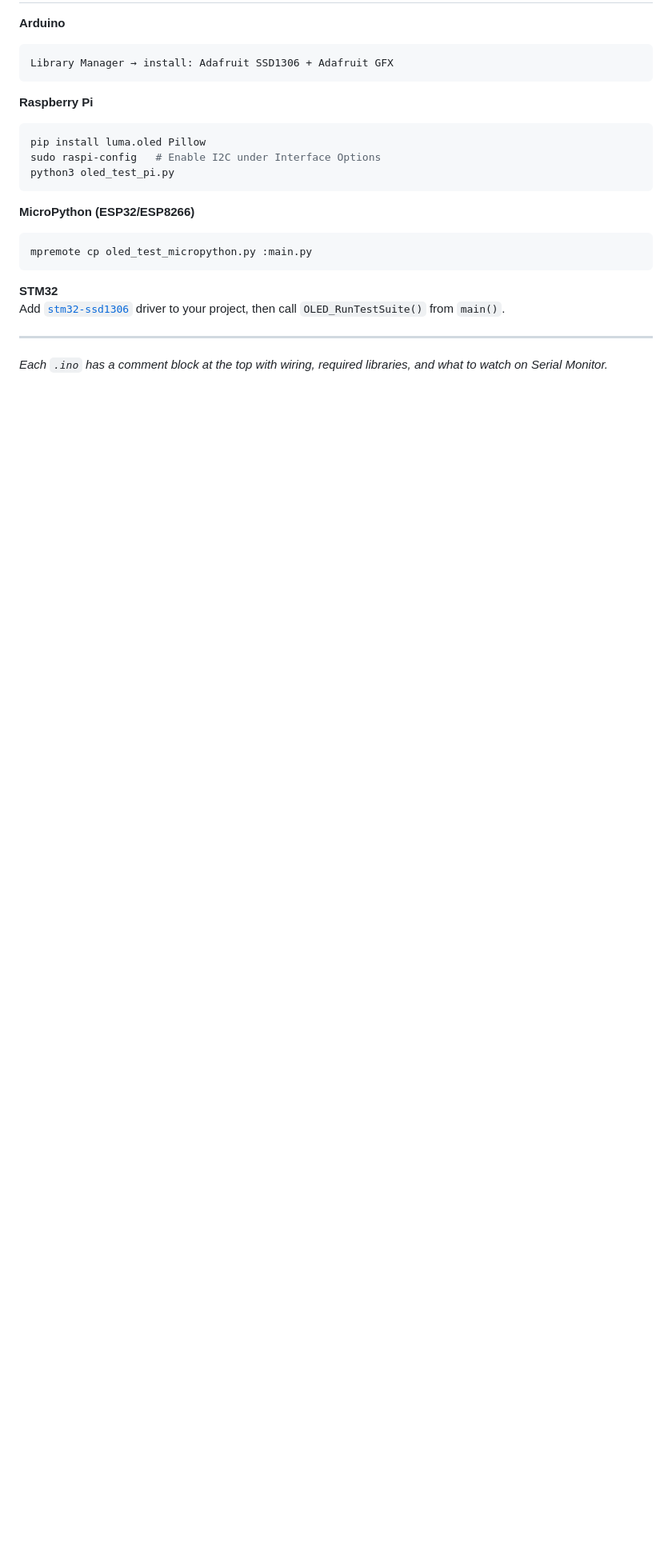
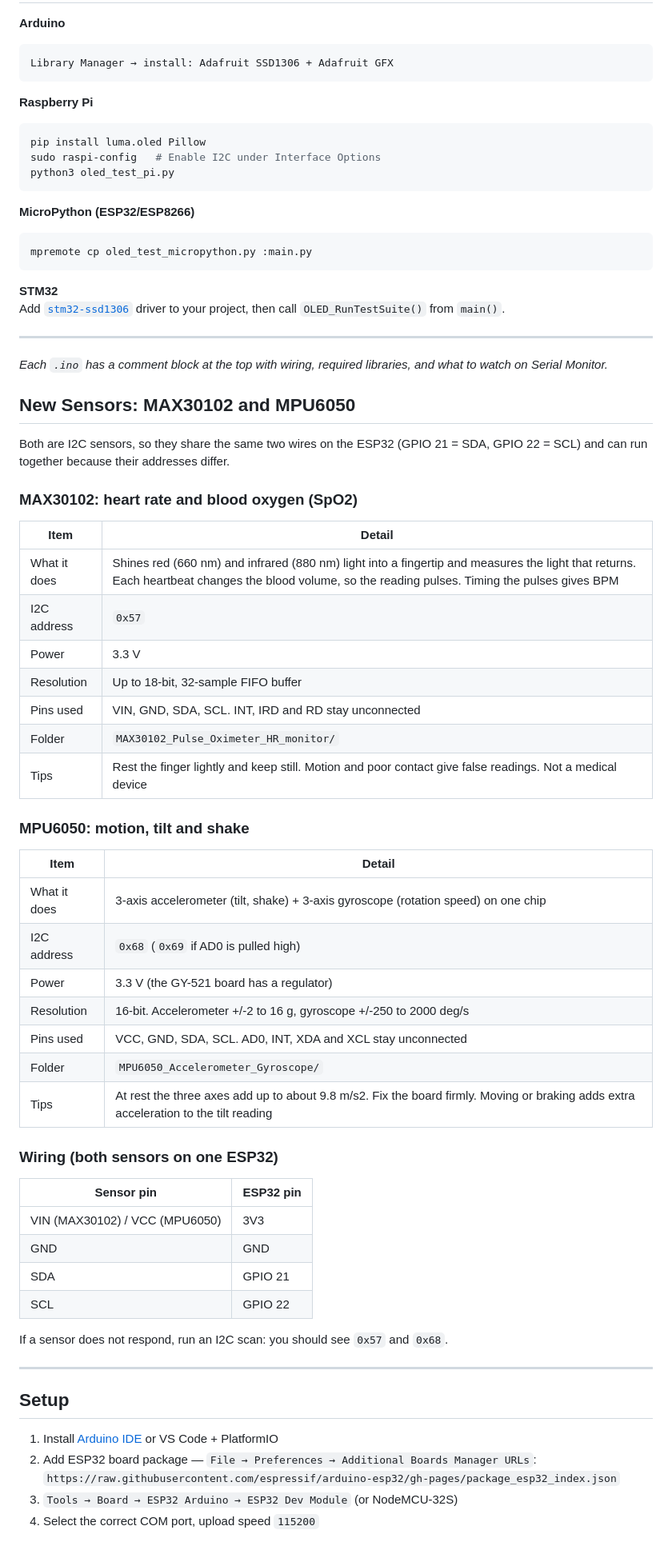
Before and after one commit to Das-Aditi/IoT-Fun-Codes, a Markdown page: README.md, the part around the change. Shown at 80% size. GitHub-like rendering; blank space fills up the shorter version.

Commit message:
Added Meta data on MAX30102 & MPU6050

```diff
--- a/README.md
+++ b/README.md
@@ -237,3 +237,53 @@ Add [`stm32-ssd1306`](https://github.com/afiskon/stm32-ssd1306) driver to your p
 ---
 
 *Each `.ino` has a comment block at the top with wiring, required libraries, and what to watch on Serial Monitor.*
+
+
+## New Sensors: MAX30102 and MPU6050
+
+Both are I2C sensors, so they share the same two wires on the ESP32 (GPIO 21 = SDA, GPIO 22 = SCL) and can run together because their addresses differ.
+
+### MAX30102: heart rate and blood oxygen (SpO2)
+
+| Item | Detail |
+|---|---|
+| What it does | Shines red (660 nm) and infrared (880 nm) light into a fingertip and measures the light that returns. Each heartbeat changes the blood volume, so the reading pulses. Timing the pulses gives BPM |
+| I2C address | `0x57` |
+| Power | 3.3 V |
+| Resolution | Up to 18-bit, 32-sample FIFO buffer |
+| Pins used | VIN, GND, SDA, SCL. INT, IRD and RD stay unconnected |
+| Folder | `MAX30102_Pulse_Oximeter_HR_monitor/` |
+| Tips | Rest the finger lightly and keep still. Motion and poor contact give false readings. Not a medical device |
+
+### MPU6050: motion, tilt and shake
+
+| Item | Detail |
+|---|---|
+| What it does | 3-axis accelerometer (tilt, shake) + 3-axis gyroscope (rotation speed) on one chip |
+| I2C address | `0x68` (`0x69` if AD0 is pulled high) |
+| Power | 3.3 V (the GY-521 board has a regulator) |
+| Resolution | 16-bit. Accelerometer +/-2 to 16 g, gyroscope +/-250 to 2000 deg/s |
+| Pins used | VCC, GND, SDA, SCL. AD0, INT, XDA and XCL stay unconnected |
+| Folder | `MPU6050_Accelerometer_Gyroscope/` |
+| Tips | At rest the three axes add up to about 9.8 m/s2. Fix the board firmly. Moving or braking adds extra acceleration to the tilt reading |
+
+### Wiring (both sensors on one ESP32)
+
+| Sensor pin | ESP32 pin |
+|---|---|
+| VIN (MAX30102) / VCC (MPU6050) | 3V3 |
+| GND | GND |
+| SDA | GPIO 21 |
+| SCL | GPIO 22 |
+
+If a sensor does not respond, run an I2C scan: you should see `0x57` and `0x68`.
+
+---
+
+## Setup
+
+1. Install [Arduino IDE](https://www.arduino.cc/en/software) or VS Code + PlatformIO
+2. Add ESP32 board package — `File → Preferences → Additional Boards Manager URLs`:
+   `https://raw.githubusercontent.com/espressif/arduino-esp32/gh-pages/package_esp32_index.json`
+3. `Tools → Board → ESP32 Arduino → ESP32 Dev Module` (or NodeMCU-32S)
+4. Select the correct COM port, upload speed `115200`
```
